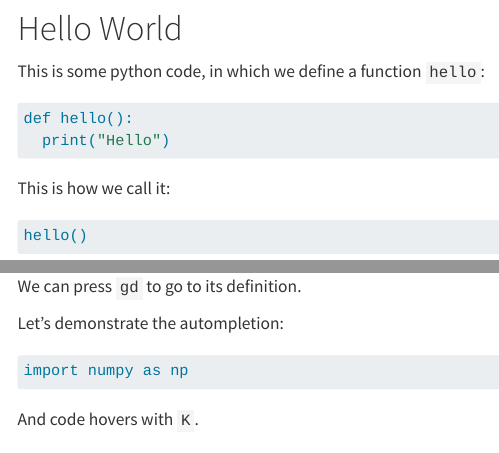
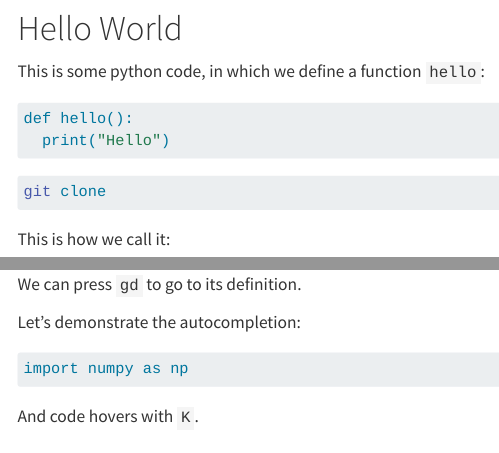
Before and after one commit to quarto-dev/quarto-nvim, a Quarto document (examples/example.qmd): the page in a window 1100 px wide, from 80 px down, and a second part further down, joined at a grey line. Rendered offline with R 4.5, knitr and Pandoc in place of Quarto, with nearby package versions.

````diff
--- a/examples/example.qmd
+++ b/examples/example.qmd
@@ -12,3 +12,5 @@
   print("Hello")
 ```
 
+```bash
+git clone
@@ -24,7 +28,7 @@
 
 We can press `gd` to go to its definition.
 
-Let's demonstrate the autompletion:
+Let's demonstrate the autocompletion:
 
 ```{python}
 import numpy as np
````
Also changed, not shown: examples/example.qmd (4 more changed lines), 8 other files.
